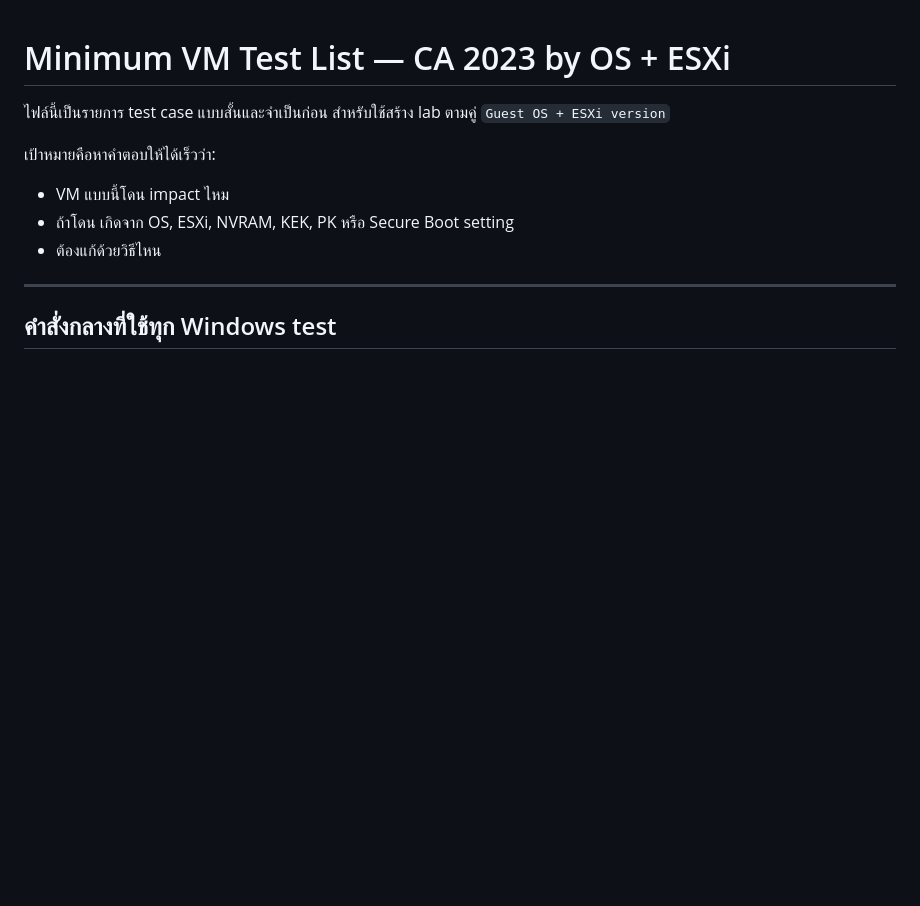
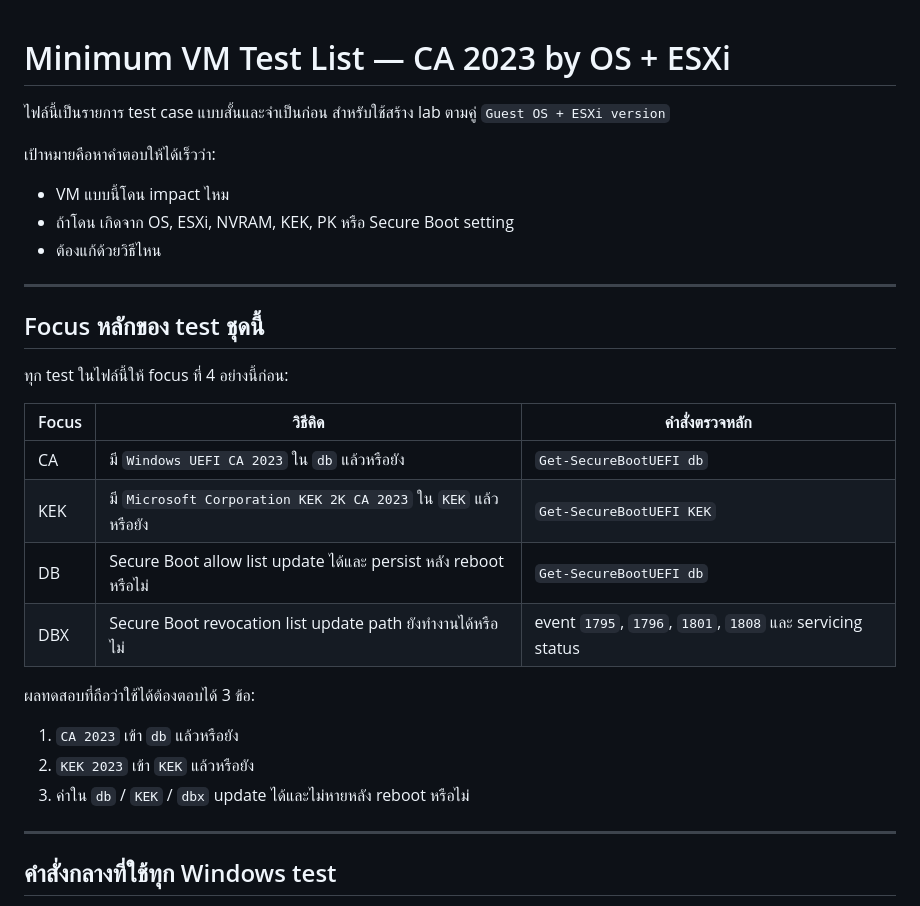
Before and after one commit to Fewsrt/Cert-Expire-2026, a Markdown page: docs/15-minimum-vm-os-esxi-test-list.md, the part around the change. Drawn GitHub-style; blank space fills up the shorter version.

```diff
--- a/docs/15-minimum-vm-os-esxi-test-list.md
+++ b/docs/15-minimum-vm-os-esxi-test-list.md
@@ -7,6 +7,25 @@
 - VM แบบนี้โดน impact ไหม
 - ถ้าโดน เกิดจาก OS, ESXi, NVRAM, KEK, PK หรือ Secure Boot setting
 - ต้องแก้ด้วยวิธีไหน
+
+---
+
+## Focus หลักของ test ชุดนี้
+
+ทุก test ในไฟล์นี้ให้ focus ที่ 4 อย่างนี้ก่อน:
+
+| Focus | วิธีคิด | คำสั่งตรวจหลัก |
+|---|---|---|
+| CA | มี `Windows UEFI CA 2023` ใน `db` แล้วหรือยัง | `Get-SecureBootUEFI db` |
+| KEK | มี `Microsoft Corporation KEK 2K CA 2023` ใน `KEK` แล้วหรือยัง | `Get-SecureBootUEFI KEK` |
+| DB | Secure Boot allow list update ได้และ persist หลัง reboot หรือไม่ | `Get-SecureBootUEFI db` |
+| DBX | Secure Boot revocation list update path ยังทำงานได้หรือไม่ | event `1795`, `1796`, `1801`, `1808` และ servicing status |
+
+ผลทดสอบที่ถือว่าใช้ได้ต้องตอบได้ 3 ข้อ:
+
+1. `CA 2023` เข้า `db` แล้วหรือยัง
+2. `KEK 2023` เข้า `KEK` แล้วหรือยัง
+3. ค่าใน `db` / `KEK` / `dbx` update ได้และไม่หายหลัง reboot หรือไม่
 
 ---
 
```
Also changed, not shown: docs/14-vm-ca2023-test-cases.md (+15 -0 lines).
